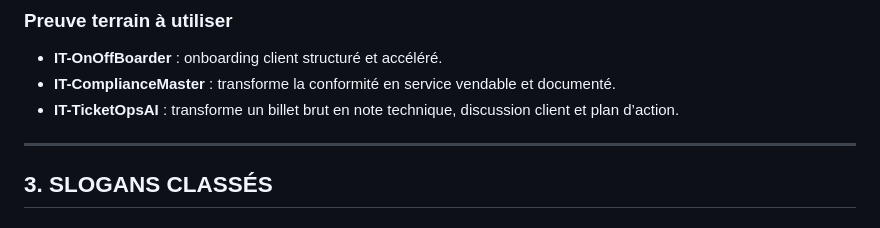
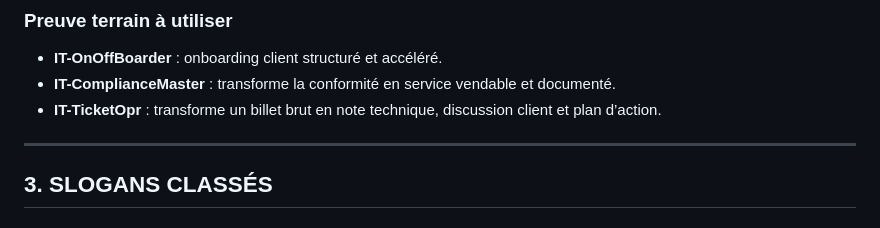
Before and after one commit to eriqallain-afk/github.io, a Markdown page: kit/KIT_LANCEMENT_MSP_2026.md, the part around the change. Drawn GitHub-style.

```diff
--- a/kit/KIT_LANCEMENT_MSP_2026.md
+++ b/kit/KIT_LANCEMENT_MSP_2026.md
@@ -80,7 +80,7 @@
 
 - **IT-OnOffBoarder** : onboarding client structuré et accéléré.
 - **IT-ComplianceMaster** : transforme la conformité en service vendable et documenté.
-- **IT-TicketOpsAI** : transforme un billet brut en note technique, discussion client et plan d’action.
+- **IT-TicketOpr** : transforme un billet brut en note technique, discussion client et plan d’action.
 
 ---
 
```
